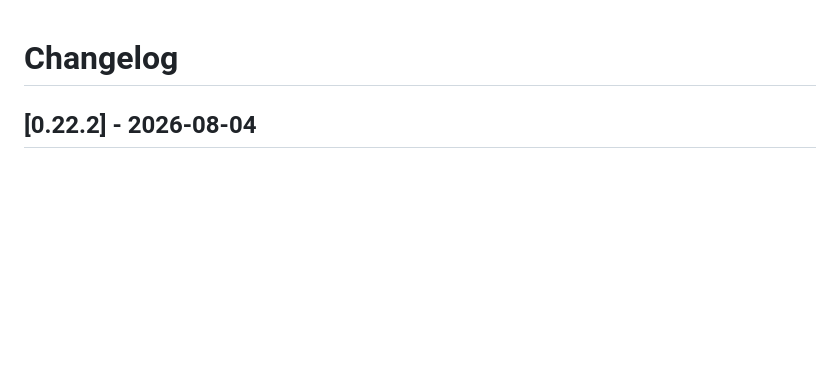
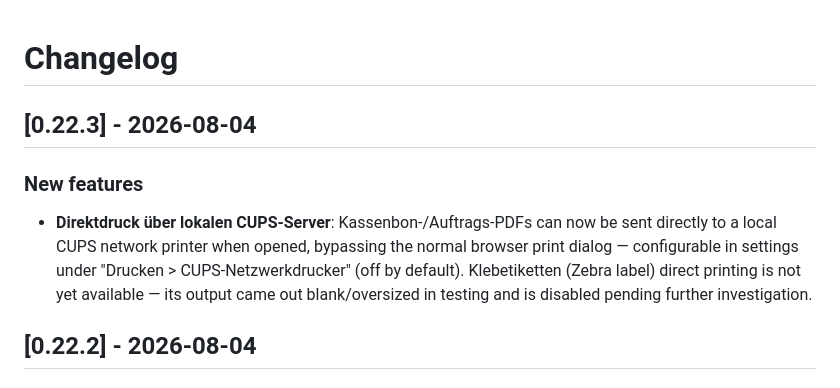
Before and after one commit to MichalBryxi/approom-customiser, a Markdown page: CHANGELOG.md, the part around the change. GitHub-like rendering; blank space fills up the shorter version.

Commit message:
docs: update changelog for v0.22.3

```diff
--- a/CHANGELOG.md
+++ b/CHANGELOG.md
@@ -1,4 +1,9 @@
 # Changelog
+
+## [0.22.3] - 2026-08-04
+
+### New features
+- **Direktdruck über lokalen CUPS-Server**: Kassenbon-/Auftrags-PDFs can now be sent directly to a local CUPS network printer when opened, bypassing the normal browser print dialog — configurable in settings under "Drucken > CUPS-Netzwerkdrucker" (off by default). Klebetiketten (Zebra label) direct printing is not yet available — its output came out blank/oversized in testing and is disabled pending further investigation.
 
 ## [0.22.2] - 2026-08-04
 
```
